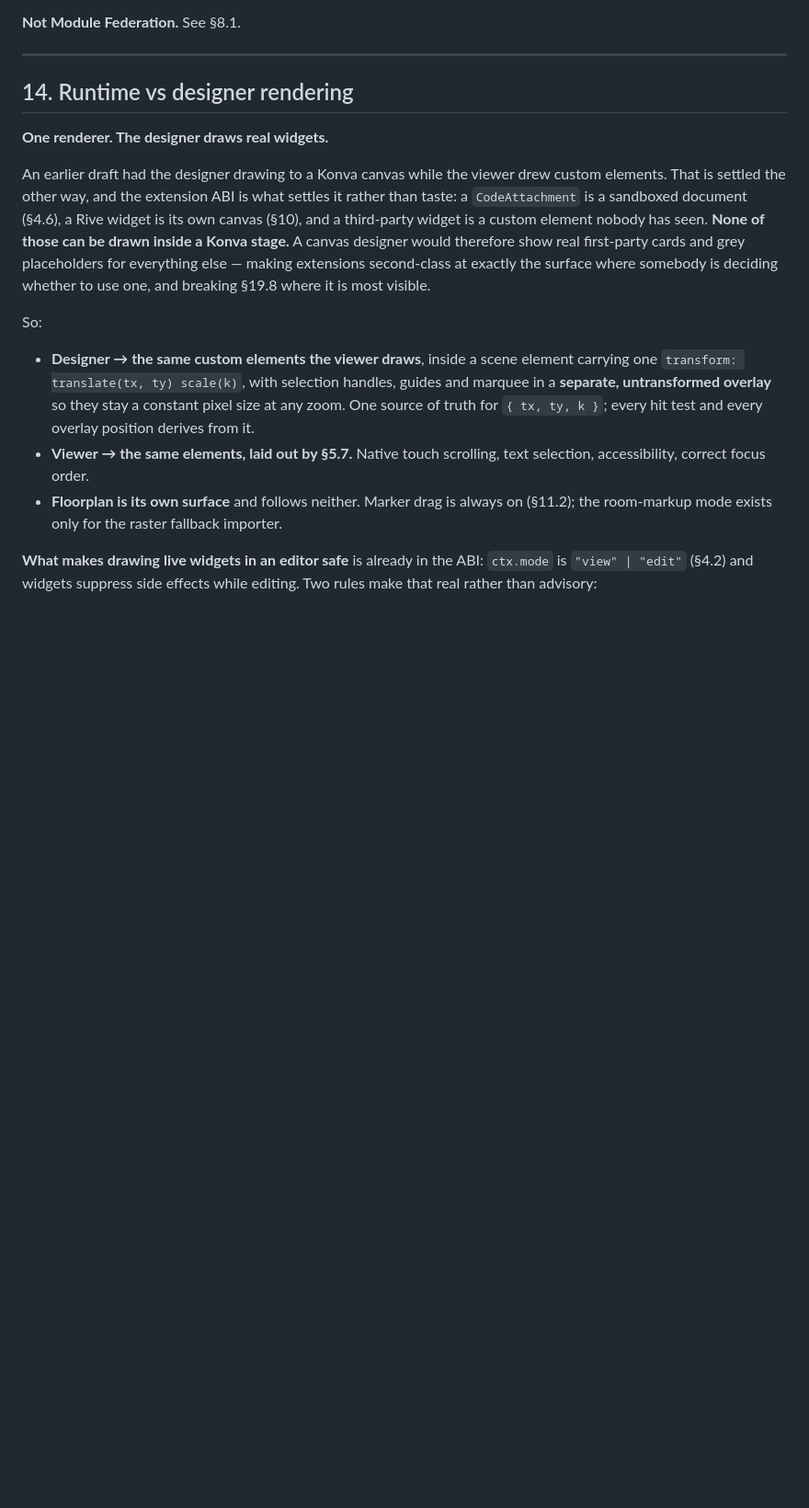
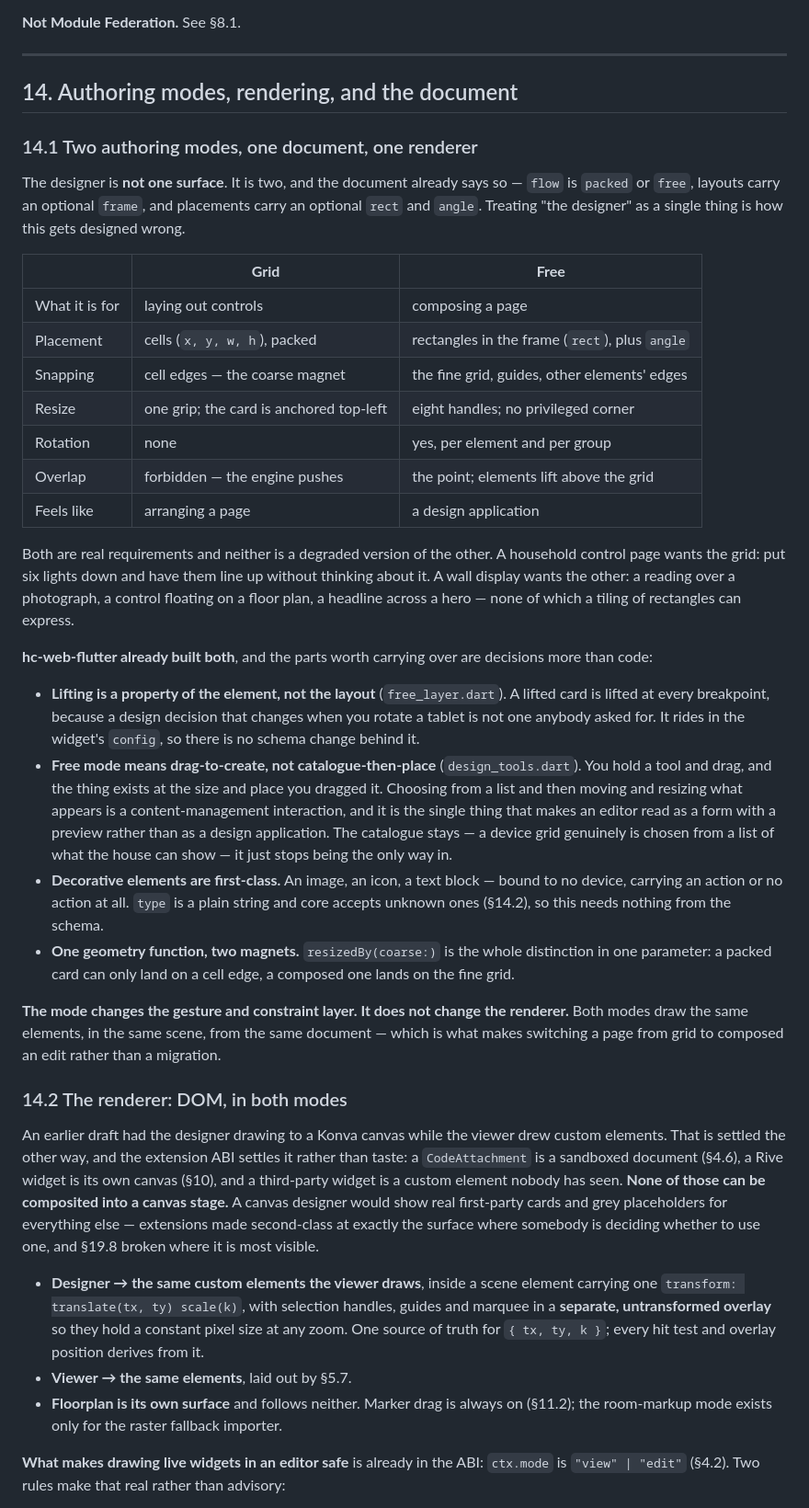
Before and after one commit to homeCore-io/hc-web-lit, a Markdown page: CLAUDE.md, the part around one of its changes. Shown at 92% size. Drawn GitHub-style; blank space fills up the shorter version.

```diff
--- a/CLAUDE.md
+++ b/CLAUDE.md
@@ -1313,34 +1313,81 @@ create friction precisely at our extension boundary.
 
 ---
 
-## 14. Runtime vs designer rendering
-
-**One renderer. The designer draws real widgets.**
+## 14. Authoring modes, rendering, and the document
+
+### 14.1 Two authoring modes, one document, one renderer
+
+The designer is **not one surface**. It is two, and the document already says
+so — `flow` is `packed` or `free`, layouts carry an optional `frame`, and
+placements carry an optional `rect` and `angle`. Treating "the designer" as a
+single thing is how this gets designed wrong.
+
+| | **Grid** | **Free** |
+|---|---|---|
+| What it is for | laying out controls | composing a page |
+| Placement | cells (`x, y, w, h`), packed | rectangles in the frame (`rect`), plus `angle` |
+| Snapping | cell edges — the coarse magnet | the fine grid, guides, other elements' edges |
+| Resize | one grip; the card is anchored top-left | eight handles; no privileged corner |
+| Rotation | none | yes, per element and per group |
+| Overlap | forbidden — the engine pushes | the point; elements lift above the grid |
+| Feels like | arranging a page | a design application |
+
+Both are real requirements and neither is a degraded version of the other. A
+household control page wants the grid: put six lights down and have them line
+up without thinking about it. A wall display wants the other: a reading over a
+photograph, a control floating on a floor plan, a headline across a hero — none
+of which a tiling of rectangles can express.
+
+**hc-web-flutter already built both**, and the parts worth carrying over are
+decisions more than code:
+
+- **Lifting is a property of the element, not the layout** (`free_layer.dart`).
+  A lifted card is lifted at every breakpoint, because a design decision that
+  changes when you rotate a tablet is not one anybody asked for. It rides in the
+  widget's `config`, so there is no schema change behind it.
+- **Free mode means drag-to-create, not catalogue-then-place**
+  (`design_tools.dart`). You hold a tool and drag, and the thing exists at the
+  size and place you dragged it. Choosing from a list and then moving and
+  resizing what appears is a content-management interaction, and it is the
+  single thing that makes an editor read as a form with a preview rather than as
+  a design application. The catalogue stays — a device grid genuinely is chosen
+  from a list of what the house can show — it just stops being the only way in.
+- **Decorative elements are first-class.** An image, an icon, a text block —
+  bound to no device, carrying an action or no action at all. `type` is a plain
+  string and core accepts unknown ones (§14.2), so this needs nothing from the
+  schema.
+- **One geometry function, two magnets.** `resizedBy(coarse:)` is the whole
+  distinction in one parameter: a packed card can only land on a cell edge, a
+  composed one lands on the fine grid.
+
+**The mode changes the gesture and constraint layer. It does not change the
+renderer.** Both modes draw the same elements, in the same scene, from the same
+document — which is what makes switching a page from grid to composed an edit
+rather than a migration.
+
+### 14.2 The renderer: DOM, in both modes
 
 An earlier draft had the designer drawing to a Konva canvas while the viewer
-drew custom elements. That is settled the other way, and the extension ABI is
-what settles it rather than taste: a `CodeAttachment` is a sandboxed document
+drew custom elements. That is settled the other way, and the extension ABI
+settles it rather than taste: a `CodeAttachment` is a sandboxed document
 (§4.6), a Rive widget is its own canvas (§10), and a third-party widget is a
-custom element nobody has seen. **None of those can be drawn inside a Konva
-stage.** A canvas designer would therefore show real first-party cards and grey
-placeholders for everything else — making extensions second-class at exactly
-the surface where somebody is deciding whether to use one, and breaking §19.8
-where it is most visible.
-
-So:
+custom element nobody has seen. **None of those can be composited into a canvas
+stage.** A canvas designer would show real first-party cards and grey
+placeholders for everything else — extensions made second-class at exactly the
+surface where somebody is deciding whether to use one, and §19.8 broken where it
+is most visible.
 
 - **Designer → the same custom elements the viewer draws**, inside a scene
   element carrying one `transform: translate(tx, ty) scale(k)`, with selection
   handles, guides and marquee in a **separate, untransformed overlay** so they
-  stay a constant pixel size at any zoom. One source of truth for
-  `{ tx, ty, k }`; every hit test and every overlay position derives from it.
-- **Viewer → the same elements, laid out by §5.7.** Native touch scrolling,
-  text selection, accessibility, correct focus order.
+  hold a constant pixel size at any zoom. One source of truth for
+  `{ tx, ty, k }`; every hit test and overlay position derives from it.
+- **Viewer → the same elements**, laid out by §5.7.
 - **Floorplan is its own surface** and follows neither. Marker drag is always on
   (§11.2); the room-markup mode exists only for the raster fallback importer.
 
 **What makes drawing live widgets in an editor safe** is already in the ABI:
-`ctx.mode` is `"view" | "edit"` (§4.2) and widgets suppress side effects while
-editing. Two rules make that real rather than advisory:
+`ctx.mode` is `"view" | "edit"` (§4.2). Two rules make that real rather than
+advisory:
 
 - **The designer captures pointer events before the widget sees them.** Dragging
```
Also changed, not shown: other parts of CLAUDE.md (+53 -23 lines).
